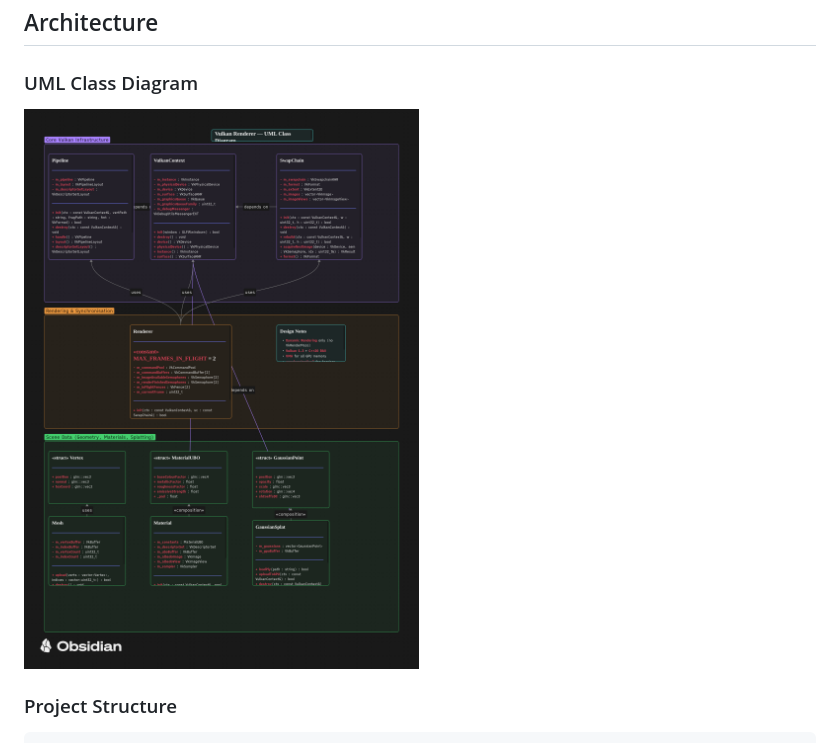
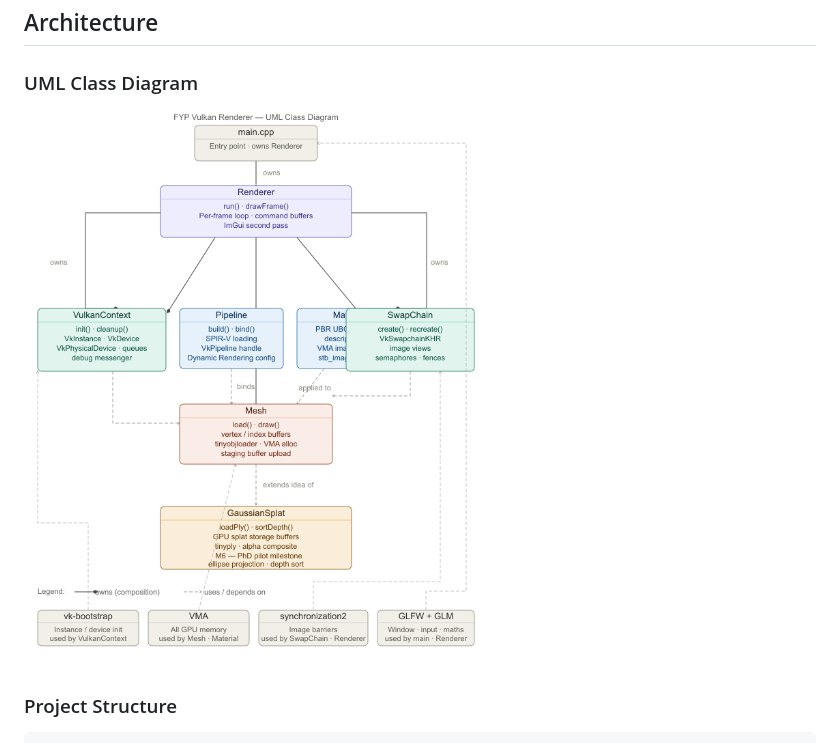
Before and after one commit to Raiju-Deeq/FYP-Vulkan-Renderer, a Markdown page: README.md, the part around the change. GitHub-like rendering; pictures changed too: docs/FYP-Vault/Images/fyp-vulkan-uml.png (added).

Commit message:
Updated UML Class Diagram

```diff
--- a/README.md
+++ b/README.md
@@ -97,7 +97,7 @@ build\uni-debug\vulkan-renderer.exe
 
 ### UML Class Diagram
 
-![UML Class Diagram](docs/FYP-Vault/Images/UML-Class-Diagram.png)
+![UML Class Diagram](docs/FYP-Vault/Images/fyp-vulkan-uml.png)
 
 ### Project Structure
 
```
Also changed, not shown: docs/FYP-Vault/README.md (+1 -1 lines).
